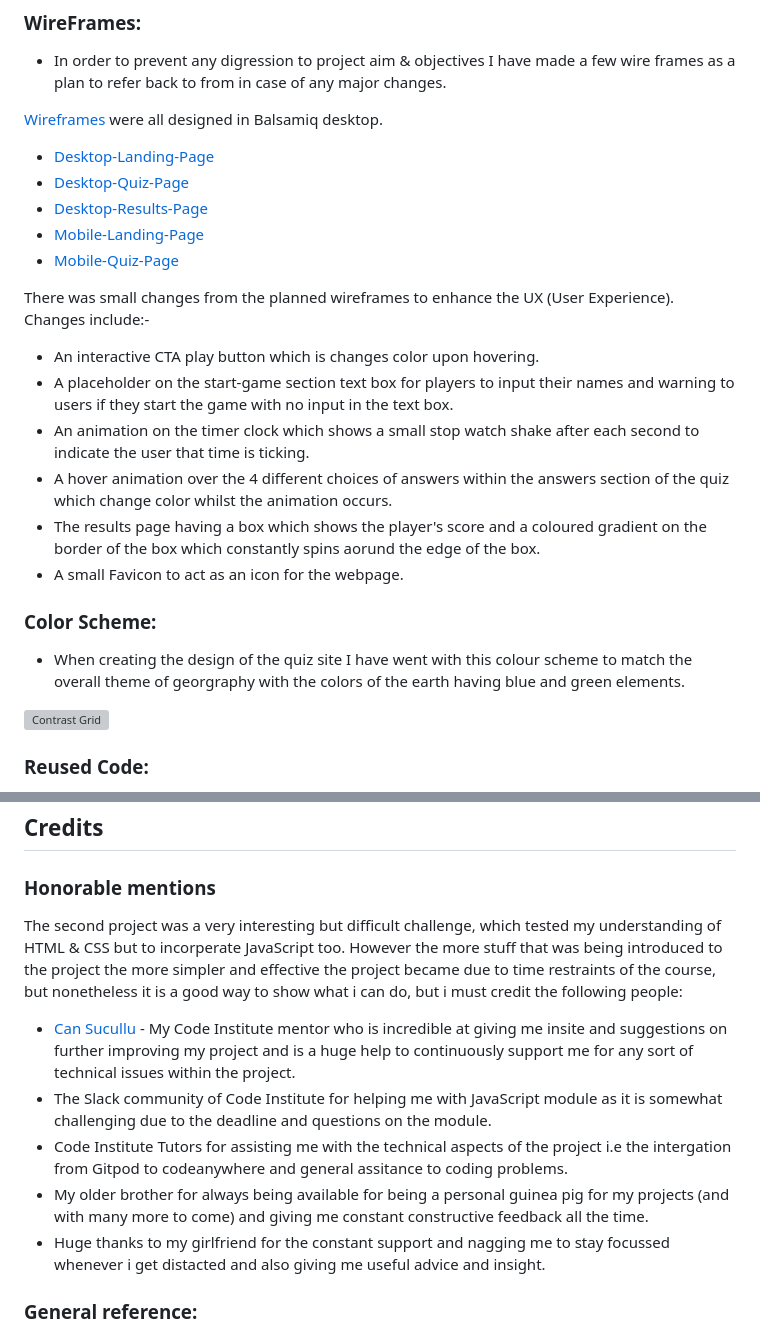
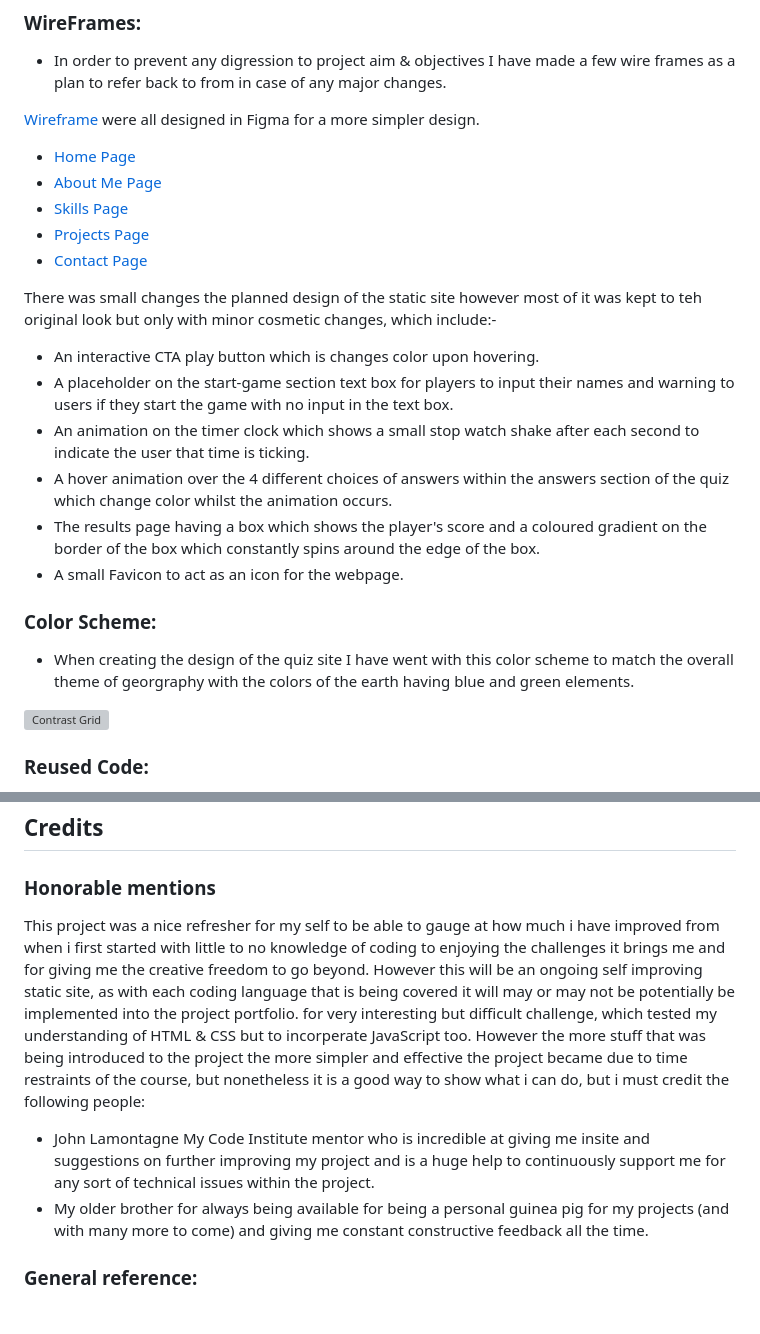
Before and after one commit to leebri101/Tech-Savvy, a Markdown page: README.md, 2 parts joined by grey strips. Drawn GitHub-style; grey boxes are pictures that could not be loaded.

Commit message:
Changes to honorable mentions and wireframes

```diff
--- a/README.md
+++ b/README.md
@@ -58,24 +58,23 @@ improve/enhance the quiz to the owner.
 ### **WireFrames:**
 * In order to prevent any digression to project aim & objectives I have made a few wire frames as a plan to refer back to from in case of any major changes.
 
-[Wireframes](doc/wireframes/) were all designed in Balsamiq desktop.
-* [Desktop-Landing-Page](doc/wireframes/desktop-landing-page.png)
-* [Desktop-Quiz-Page](doc/wireframes/desktop-quiz-page.png)
-* [Desktop-Results-Page](doc/wireframes/desktop-results-page.png)
-* [Mobile-Landing-Page](doc/wireframes/mobile-landing-page.png)
-* [Mobile-Quiz-Page](doc/wireframes/mobile-quiz-page.png)
+[Wireframe](doc/wireframe/) were all designed in Figma for a more simpler design.
+* [Home Page](doc/wireframe/home.png)
+* [About Me Page](doc/wireframe/about.png)
+* [Skills Page](doc/wireframe/skills.png)
+* [Projects Page](doc/wireframe/projects.png)
+* [Contact Page](doc/wireframe/contact.png)
 
-There was small changes from the planned wireframes to enhance the UX (User Experience).
-Changes include:-
+There was small changes the planned design of the static site however most of it was kept to teh original look but only with minor cosmetic changes,  which include:-
 * An interactive CTA play button which is changes color upon hovering.
 * A placeholder on the start-game section text box for players to input their names and warning to users if they start the game with no input in the text box.
 * An animation on the timer clock which shows a small stop watch shake after each second to indicate the user that time is ticking.
 * A hover animation over the 4 different choices of answers within the answers section of the quiz which change color whilst the animation occurs.
-* The results page having a box which shows the player's score and a coloured gradient on the border of the box which constantly spins aorund the edge of the box.
+* The results page having a box which shows the player's score and a coloured gradient on the border of the box which constantly spins around the edge of the box.
 * A small Favicon to act as an icon for the webpage.
 
 ### **Color Scheme:**
- * When creating the design of the quiz site I have went with this colour scheme to match the overall theme of georgraphy with the colors of the earth having blue and green elements.
+ * When creating the design of the quiz site I have went with this color scheme to match the overall theme of georgraphy with the colors of the earth having blue and green elements.
 
  ![Contrast Grid](doc/screenshots/color-scheme.png)
 
@@ -187,12 +186,10 @@ You can visit the live link via this URL - [Geographically Challenged](https://l
 
  ## **Credits**
 ### **Honorable mentions**
-The second project was a very interesting but difficult challenge, which tested my understanding of HTML & CSS but to incorperate JavaScript too. However the more stuff that was being introduced to the project the more simpler and effective the project became due to time restraints of the course, but nonetheless it is a good way to show what i can do, but i must credit the following people:
- * [Can Sucullu](https://github.com/cansucullu) - My Code Institute mentor who is incredible at giving me insite and suggestions on further improving my project and is a huge help to continuously support me for any sort of technical issues within the project.
-* The Slack community of Code Institute for helping me with JavaScript module as it is somewhat challenging due to the deadline and questions on the module.
-* Code Institute Tutors for assisting me with the technical aspects of the project i.e the intergation from Gitpod to codeanywhere and general assitance to coding problems.
+This project was a nice refresher for my self to be able to gauge at how much i have improved from when i first started with little to no knowledge of coding to enjoying the challenges it brings me and for giving me the creative freedom to go beyond. However this will be an ongoing self improving static site, as with each coding language that is being covered it will may or may not be potentially be implemented into the project portfolio.
+for very interesting but difficult challenge, which tested my understanding of HTML & CSS but to incorperate JavaScript too. However the more stuff that was being introduced to the project the more simpler and effective the project became due to time restraints of the course, but nonetheless it is a good way to show what i can do, but i must credit the following people:
+ * John Lamontagne My Code Institute mentor who is incredible at giving me insite and suggestions on further improving my project and is a huge help to continuously support me for any sort of technical issues within the project.
 * My older brother for always being available for being a personal guinea pig for my projects (and with many more to come) and giving me constant constructive feedback all the time.
-* Huge thanks to my girlfriend for the constant support and nagging me to stay focussed whenever i get distacted and also giving me useful advice and insight.
 
 ### **General reference:**
 * The project theme was inspired by the Code Institute's coding project called Love Maths. I have tried to change as much as possible but there may be some similarties within the codes.
```
